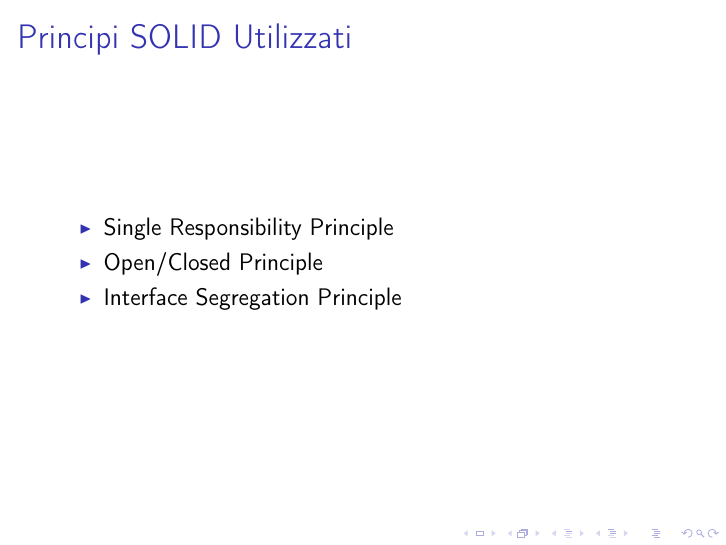
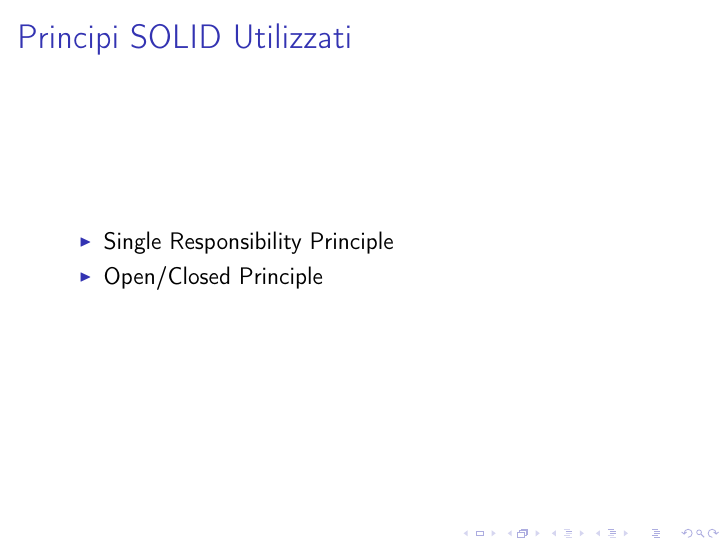
Before and after one commit to MadBox93/TrackMyCar-Docs, LaTeX slides (Presentazione/Presentazione.tex): page 77 of 80. The pictures show the PDF file Presentazione/Presentazione.pdf that the author committed with the source.

Commit message:
Network Test Commit

```diff
--- a/Presentazione/Presentazione.tex
+++ b/Presentazione/Presentazione.tex
@@ -811,7 +811,6 @@ else if( u.instanceOf(Reguler) ) return lista B;}
 \begin{itemize}
 \item Single Responsibility Principle
 \item Open/Closed Principle
-\item Interface Segregation Principle
 \end{itemize}
 \end{frame}
 
```
Also changed, not shown: Presentazione/Presentazione.pdf, 2 other files.
